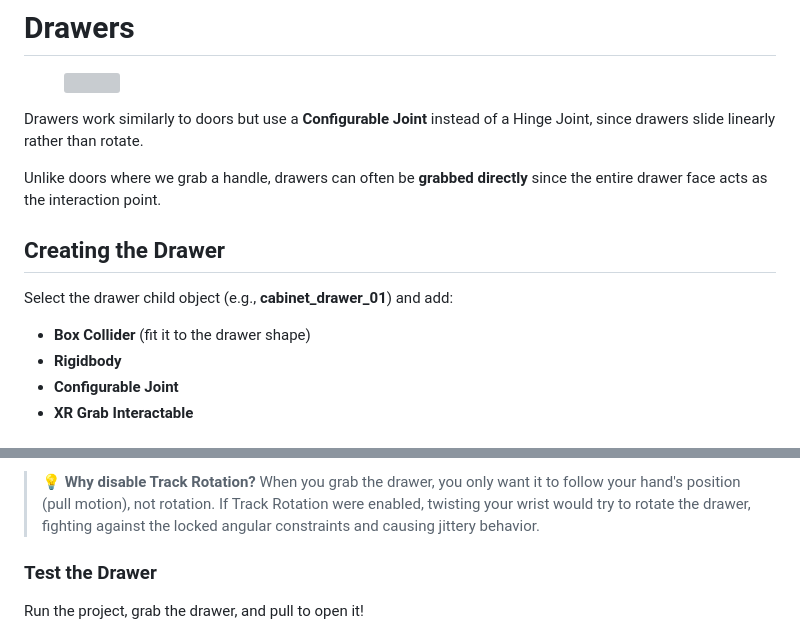
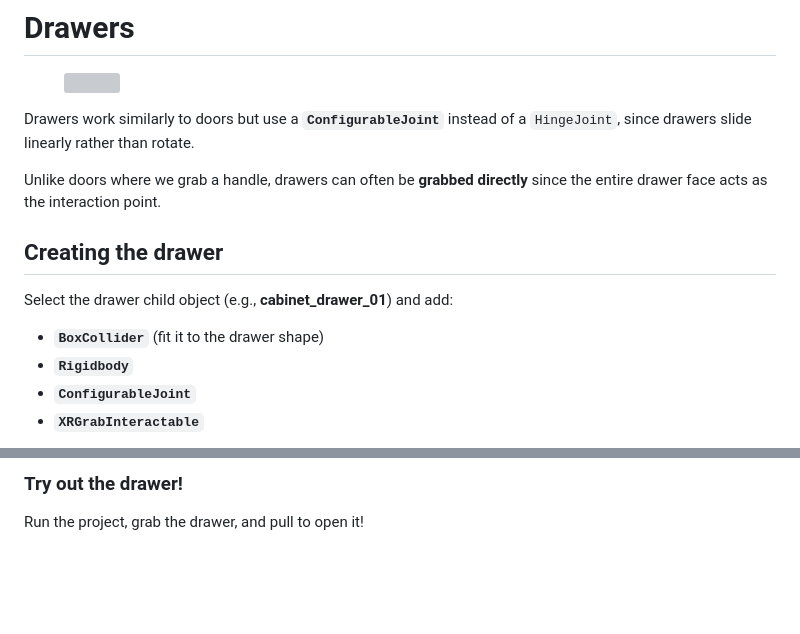
Before and after one commit to JuanIzquierdoDomenech/rva_gitbook_virtual_reality_xrinteractiontoolkit, a Markdown page: grabbing-things/drawers.md, 2 parts joined by grey strips. GitHub-like rendering; blank space fills up the shorter version; grey boxes are pictures that could not be loaded.

```diff
--- a/grabbing-things/drawers.md
+++ b/grabbing-things/drawers.md
@@ -6,16 +6,16 @@ icon: arrow-left-long-to-line
 
 <figure><img src="../.gitbook/assets/Gemini_Generated_Image_2i7tbv2i7tbv2i7t.png" alt=""><figcaption></figcaption></figure>
 
-Drawers work similarly to doors but use a **Configurable Joint** instead of a Hinge Joint, since drawers slide linearly rather than rotate.
+Drawers work similarly to doors but use a **`ConfigurableJoint`** instead of a `HingeJoint`, since drawers slide linearly rather than rotate.
 
 Unlike doors where we grab a handle, drawers can often be **grabbed directly** since the entire drawer face acts as the interaction point.
 
-## Creating the Drawer
+## Creating the drawer
 
 Select the drawer child object (e.g., **cabinet\_drawer\_01**) and add:
 
-* **Box Collider** (fit it to the drawer shape)
-* **Rigidbody**
-* **Configurable Joint**
-* **XR Grab Interactable**
+* **`BoxCollider`** (fit it to the drawer shape)
+* **`Rigidbody`**
+* **`ConfigurableJoint`**
+* **`XRGrabInteractable`**
 
@@ -72,7 +85,5 @@ Configure the XR Grab Interactable for constrained physics movement:
 
-> 💡 **Why disable Track Rotation?** When you grab the drawer, you only want it to follow your hand's position (pull motion), not rotation. If Track Rotation were enabled, twisting your wrist would try to rotate the drawer, fighting against the locked angular constraints and causing jittery behavior.
-
-### Test the Drawer
+### Try out the drawer!
 
 Run the project, grab the drawer, and pull to open it!
 
```
Also changed, not shown: other parts of grabbing-things/drawers.md (+47 -32 lines), .gitbook/assets/36_setup_joint.png (added), .gitbook/assets/37_grab_config.png (added), 2 other files.
